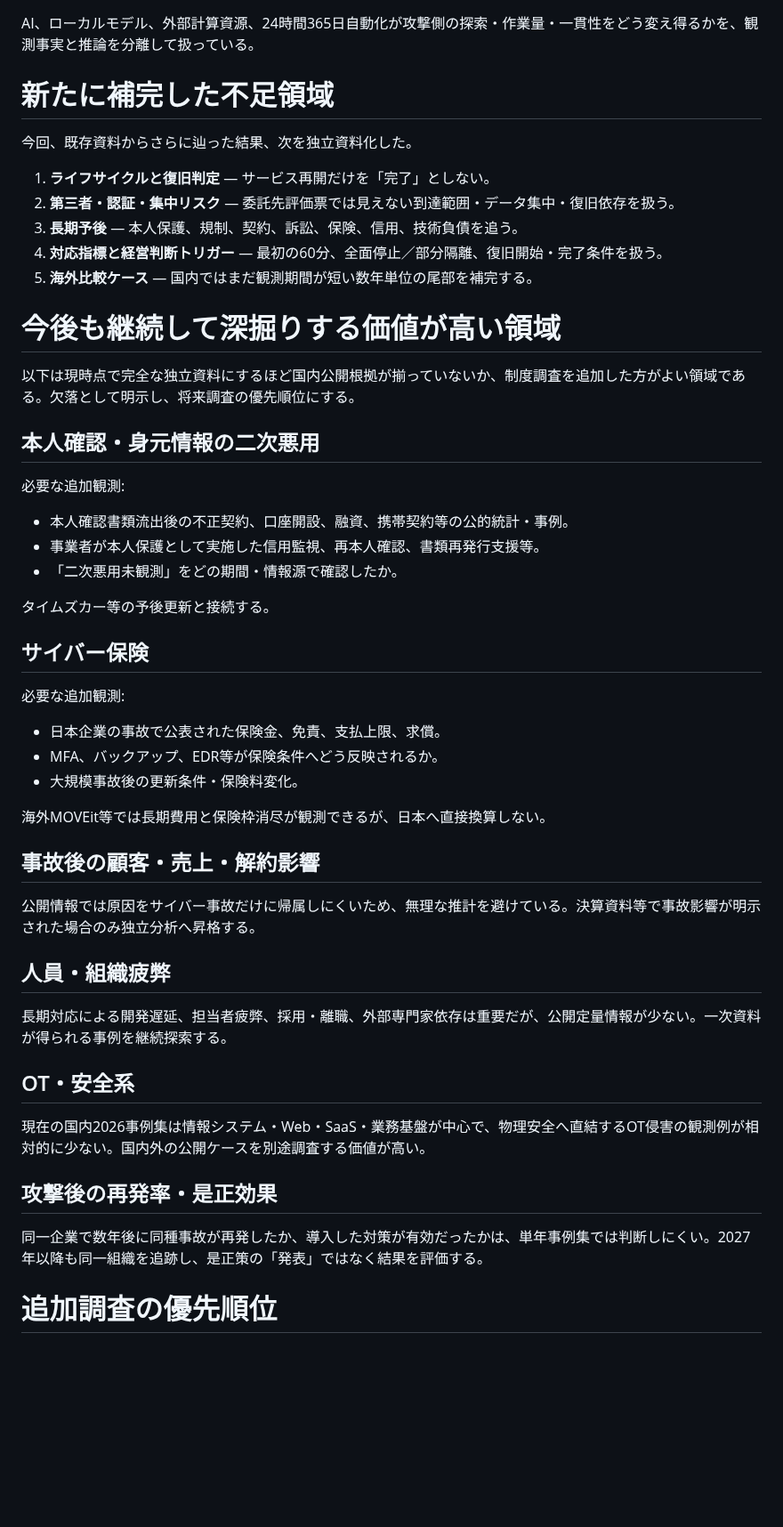
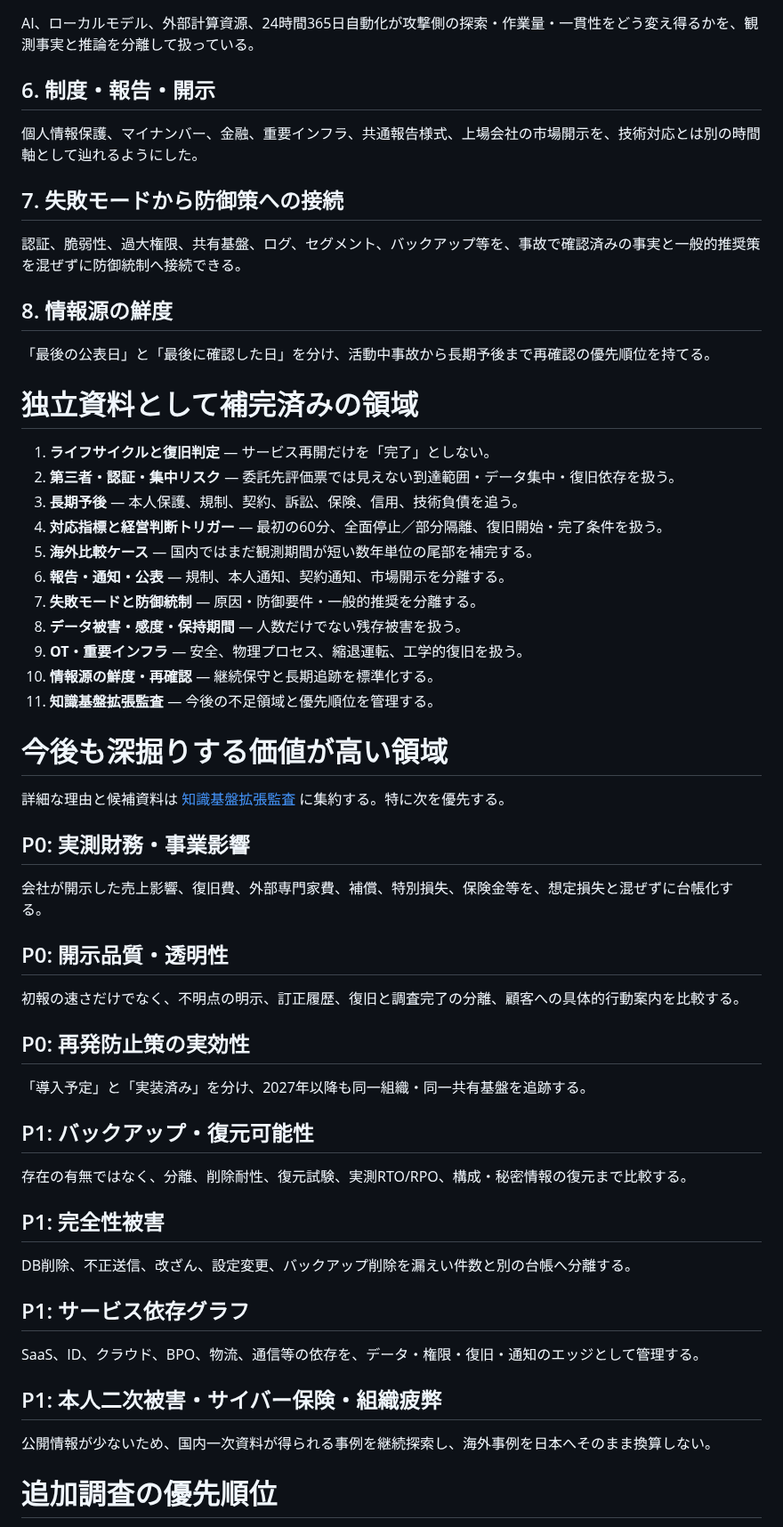
Before and after one commit to 4i7/Denno-Watch, a Markdown page: analysis/knowledge-base-map-2026-10-04.md, the part around one of its changes. Shown at 89% size. GitHub-like rendering; blank space fills up the shorter version.

Commit message:
docs: extend knowledge map across regulation data harm OT and freshness

```diff
--- a/analysis/knowledge-base-map-2026-10-04.md
+++ b/analysis/knowledge-base-map-2026-10-04.md
@@ -67,55 +79,63 @@ ApplyNow、両毛システムズ、日本テレネット、KDDI、メディア4u
 
 AI、ローカルモデル、外部計算資源、24時間365日自動化が攻撃側の探索・作業量・一貫性をどう変え得るかを、観測事実と推論を分離して扱っている。
 
-# 新たに補完した不足領域
+## 6. 制度・報告・開示
 
-今回、既存資料からさらに辿った結果、次を独立資料化した。
+個人情報保護、マイナンバー、金融、重要インフラ、共通報告様式、上場会社の市場開示を、技術対応とは別の時間軸として辿れるようにした。
+
+## 7. 失敗モードから防御策への接続
+
+認証、脆弱性、過大権限、共有基盤、ログ、セグメント、バックアップ等を、事故で確認済みの事実と一般的推奨策を混ぜずに防御統制へ接続できる。
+
+## 8. 情報源の鮮度
+
+「最後の公表日」と「最後に確認した日」を分け、活動中事故から長期予後まで再確認の優先順位を持てる。
+
+# 独立資料として補完済みの領域
 
 1. **ライフサイクルと復旧判定** — サービス再開だけを「完了」としない。
 2. **第三者・認証・集中リスク** — 委託先評価票では見えない到達範囲・データ集中・復旧依存を扱う。
 3. **長期予後** — 本人保護、規制、契約、訴訟、保険、信用、技術負債を追う。
 4. **対応指標と経営判断トリガー** — 最初の60分、全面停止／部分隔離、復旧開始・完了条件を扱う。
 5. **海外比較ケース** — 国内ではまだ観測期間が短い数年単位の尾部を補完する。
+6. **報告・通知・公表** — 規制、本人通知、契約通知、市場開示を分離する。
+7. **失敗モードと防御統制** — 原因・防御要件・一般的推奨を分離する。
+8. **データ被害・感度・保持期間** — 人数だけでない残存被害を扱う。
+9. **OT・重要インフラ** — 安全、物理プロセス、縮退運転、工学的復旧を扱う。
+10. **情報源の鮮度・再確認** — 継続保守と長期追跡を標準化する。
+11. **知識基盤拡張監査** — 今後の不足領域と優先順位を管理する。
 
-# 今後も継続して深掘りする価値が高い領域
+# 今後も深掘りする価値が高い領域
 
-以下は現時点で完全な独立資料にするほど国内公開根拠が揃っていないか、制度調査を追加した方がよい領域である。欠落として明示し、将来調査の優先順位にする。
+詳細な理由と候補資料は [知識基盤拡張監査](knowledge-base-expansion-audit-2026-10-04.md) に集約する。特に次を優先する。
 
-## 本人確認・身元情報の二次悪用
+## P0: 実測財務・事業影響
 
-必要な追加観測:
+会社が開示した売上影響、復旧費、外部専門家費、補償、特別損失、保険金等を、想定損失と混ぜずに台帳化する。
 
-- 本人確認書類流出後の不正契約、口座開設、融資、携帯契約等の公的統計・事例。
-- 事業者が本人保護として実施した信用監視、再本人確認、書類再発行支援等。
-- 「二次悪用未観測」をどの期間・情報源で確認したか。
+## P0: 開示品質・透明性
 
-タイムズカー等の予後更新と接続する。
+初報の速さだけでなく、不明点の明示、訂正履歴、復旧と調査完了の分離、顧客への具体的行動案内を比較する。
 
-## サイバー保険
+## P0: 再発防止策の実効性
 
-必要な追加観測:
+「導入予定」と「実装済み」を分け、2027年以降も同一組織・同一共有基盤を追跡する。
 
-- 日本企業の事故で公表された保険金、免責、支払上限、求償。
-- MFA、バックアップ、EDR等が保険条件へどう反映されるか。
-- 大規模事故後の更新条件・保険料変化。
+## P1: バックアップ・復元可能性
 
-海外MOVEit等では長期費用と保険枠消尽が観測できるが、日本へ直接換算しない。
+存在の有無ではなく、分離、削除耐性、復元試験、実測RTO/RPO、構成・秘密情報の復元まで比較する。
 
-## 事故後の顧客・売上・解約影響
+## P1: 完全性被害
 
-公開情報では原因をサイバー事故だけに帰属しにくいため、無理な推計を避けている。決算資料等で事故影響が明示された場合のみ独立分析へ昇格する。
+DB削除、不正送信、改ざん、設定変更、バックアップ削除を漏えい件数と別の台帳へ分離する。
 
-## 人員・組織疲弊
+## P1: サービス依存グラフ
 
-長期対応による開発遅延、担当者疲弊、採用・離職、外部専門家依存は重要だが、公開定量情報が少ない。一次資料が得られる事例を継続探索する。
+SaaS、ID、クラウド、BPO、物流、通信等の依存を、データ・権限・復旧・通知のエッジとして管理する。
 
-## OT・安全系
+## P1: 本人二次被害・サイバー保険・組織疲弊
 
-現在の国内2026事例集は情報システム・Web・SaaS・業務基盤が中心で、物理安全へ直結するOT侵害の観測例が相対的に少ない。国内外の公開ケースを別途調査する価値が高い。
-
-## 攻撃後の再発率・是正効果
-
-同一企業で数年後に同種事故が再発したか、導入した対策が有効だったかは、単年事例集では判断しにくい。2027年以降も同一組織を追跡し、是正策の「発表」ではなく結果を評価する。
+公開情報が少ないため、国内一次資料が得られる事例を継続探索し、海外事例を日本へそのまま換算しない。
 
 # 追加調査の優先順位
 
```
Also changed, not shown: other parts of analysis/knowledge-base-map-2026-10-04.md (+40 -23 lines).
